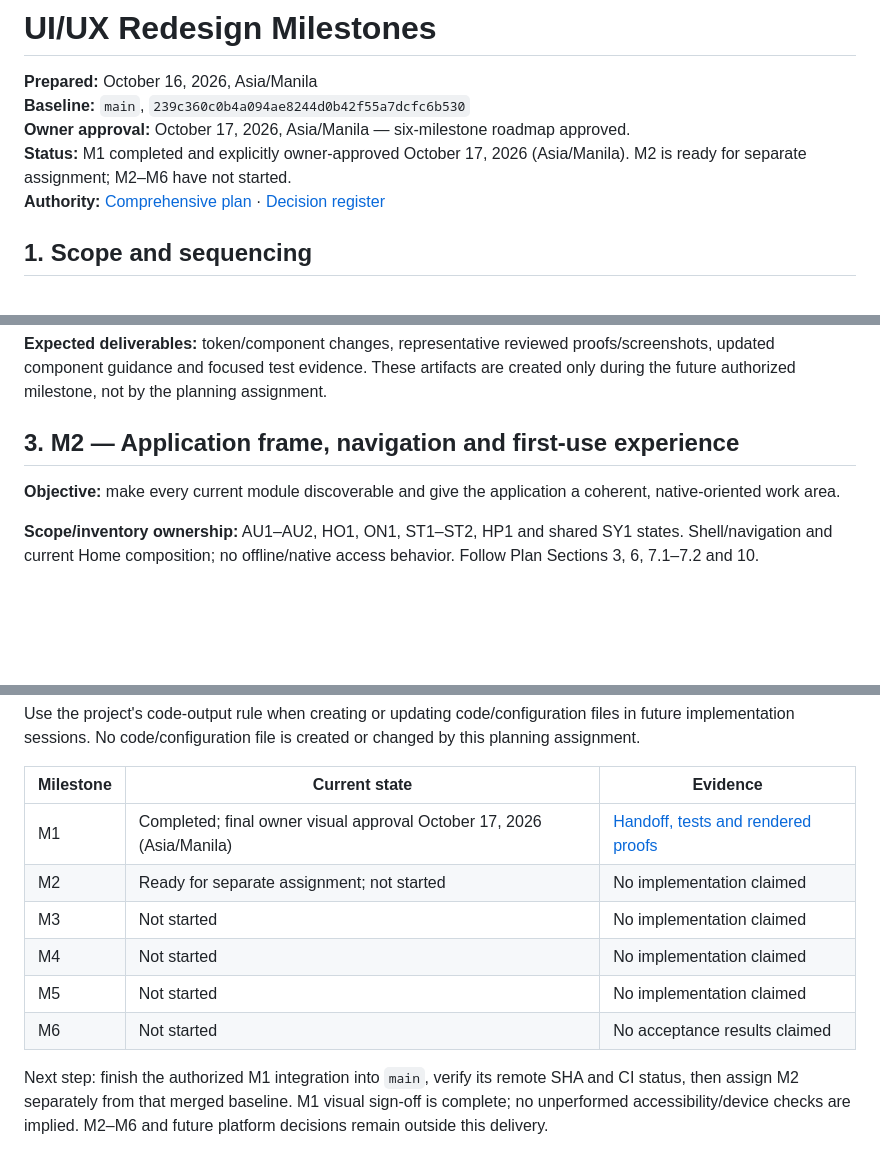
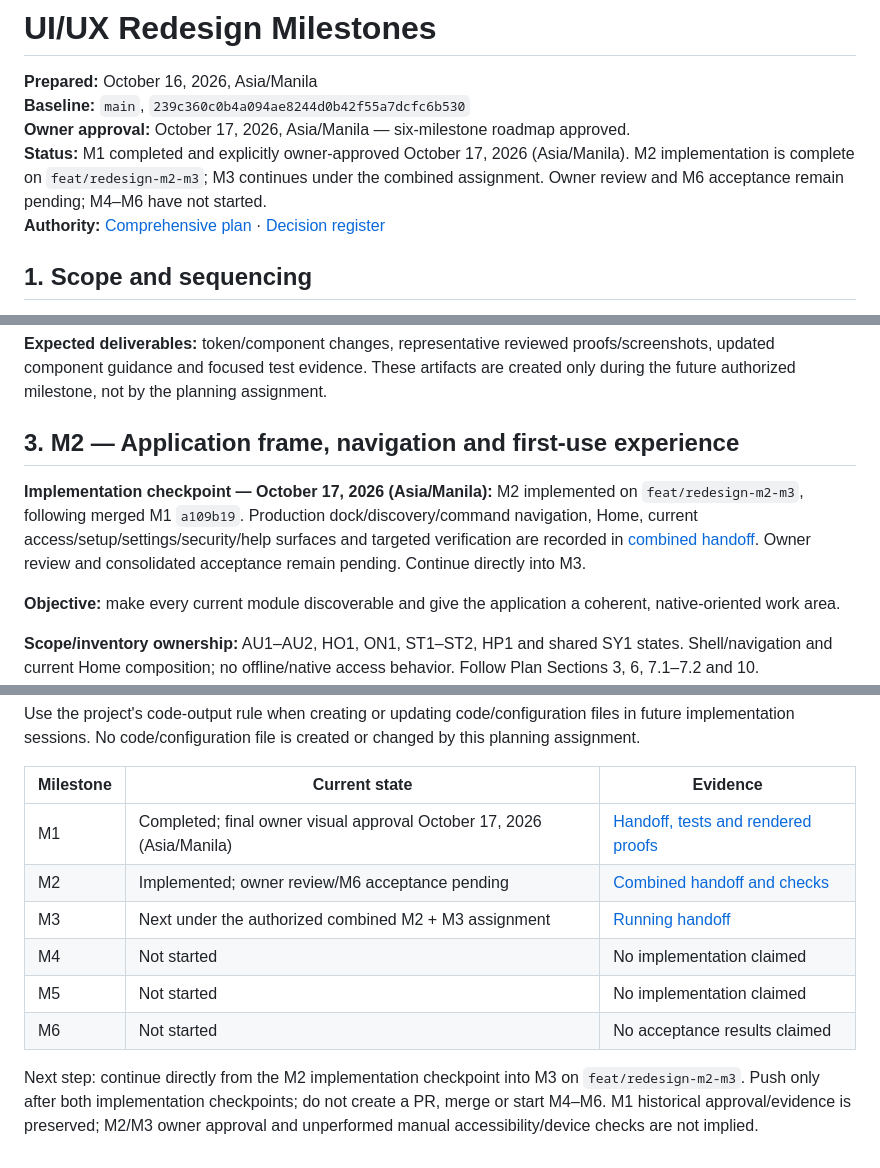
Before and after one commit to RAbnza/Personal-Management-Platform, a Markdown page: docs/UI_UX_REDESIGN_MILESTONES.md, 3 parts joined by grey strips. Drawn GitHub-style; blank space fills up the shorter version.

Commit message:
docs(ui): record M2 implementation checkpoint

```diff
--- a/docs/UI_UX_REDESIGN_MILESTONES.md
+++ b/docs/UI_UX_REDESIGN_MILESTONES.md
@@ -3,7 +3,7 @@
 **Prepared:** October 16, 2026, Asia/Manila
 **Baseline:** `main`, `239c360c0b4a094ae8244d0b42f55a7dcfc6b530`
 **Owner approval:** October 17, 2026, Asia/Manila — six-milestone roadmap approved.\
-**Status:** M1 completed and explicitly owner-approved October 17, 2026 (Asia/Manila). M2 is ready for separate assignment; M2–M6 have not started.\
+**Status:** M1 completed and explicitly owner-approved October 17, 2026 (Asia/Manila). M2 implementation is complete on `feat/redesign-m2-m3`; M3 continues under the combined assignment. Owner review and M6 acceptance remain pending; M4–M6 have not started.\
 **Authority:** [Comprehensive plan](COMPREHENSIVE_UI_UX_REDESIGN_PLAN.md) · [Decision register](UI_UX_REDESIGN_DECISIONS_REQUIRED.md)
 
 ## 1. Scope and sequencing
@@ -56,6 +56,8 @@ Each milestone uses owner-approved change-impact verification: changed UI, affec
 **Expected deliverables:** token/component changes, representative reviewed proofs/screenshots, updated component guidance and focused test evidence. These artifacts are created only during the future authorized milestone, not by the planning assignment.
 
 ## 3. M2 — Application frame, navigation and first-use experience
+
+**Implementation checkpoint — October 17, 2026 (Asia/Manila):** M2 implemented on `feat/redesign-m2-m3`, following merged M1 `a109b19`. Production dock/discovery/command navigation, Home, current access/setup/settings/security/help surfaces and targeted verification are recorded in [combined handoff](REDESIGN_M2_M3_HANDOFF.md). Owner review and consolidated acceptance remain pending. Continue directly into M3.
 
 **Objective:** make every current module discoverable and give the application a coherent, native-oriented work area.
 
@@ -219,10 +221,10 @@ Use the project's code-output rule when creating or updating code/configuration
 | Milestone | Current state                | Evidence                      |
 | --------- | ----------------------------------------- | ----------------------------- |
 | M1 | Completed; final owner visual approval October 17, 2026 (Asia/Manila) | [Handoff, tests and rendered proofs](REDESIGN_M1_HANDOFF.md) |
-| M2        | Ready for separate assignment; not started                               | No implementation claimed     |
-| M3        | Not started                               | No implementation claimed     |
+| M2 | Implemented; owner review/M6 acceptance pending | [Combined handoff and checks](REDESIGN_M2_M3_HANDOFF.md) |
+| M3 | Next under the authorized combined M2 + M3 assignment | [Running handoff](REDESIGN_M2_M3_HANDOFF.md) |
 | M4        | Not started                               | No implementation claimed     |
 | M5        | Not started                               | No implementation claimed     |
 | M6        | Not started                               | No acceptance results claimed |
 
-Next step: finish the authorized M1 integration into `main`, verify its remote SHA and CI status, then assign M2 separately from that merged baseline. M1 visual sign-off is complete; no unperformed accessibility/device checks are implied. M2–M6 and future platform decisions remain outside this delivery.
+Next step: continue directly from the M2 implementation checkpoint into M3 on `feat/redesign-m2-m3`. Push only after both implementation checkpoints; do not create a PR, merge or start M4–M6. M1 historical approval/evidence is preserved; M2/M3 owner approval and unperformed manual accessibility/device checks are not implied.
```
Also changed, not shown: docs/REDESIGN_M2_M3_HANDOFF.md (added, +27 -0 lines).
